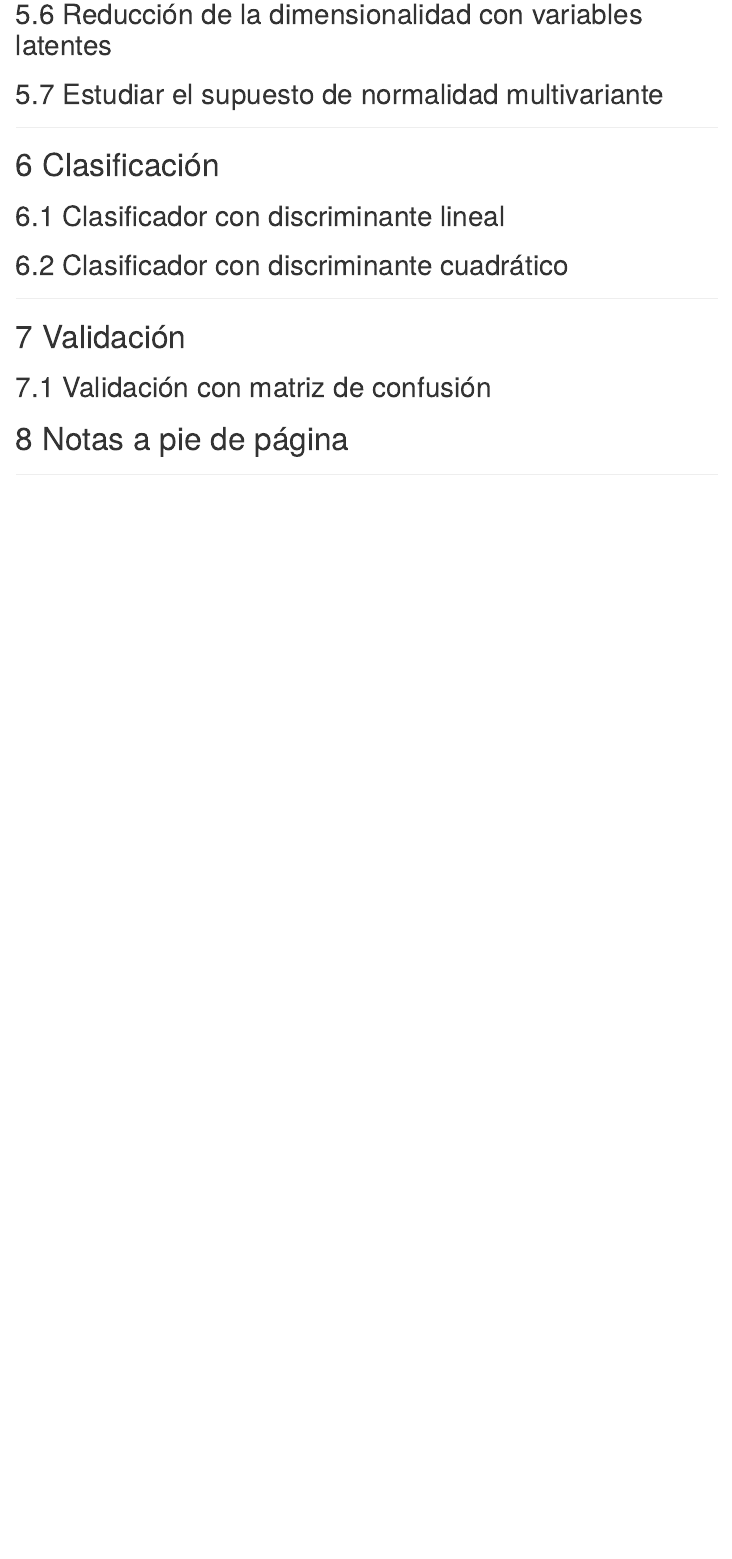
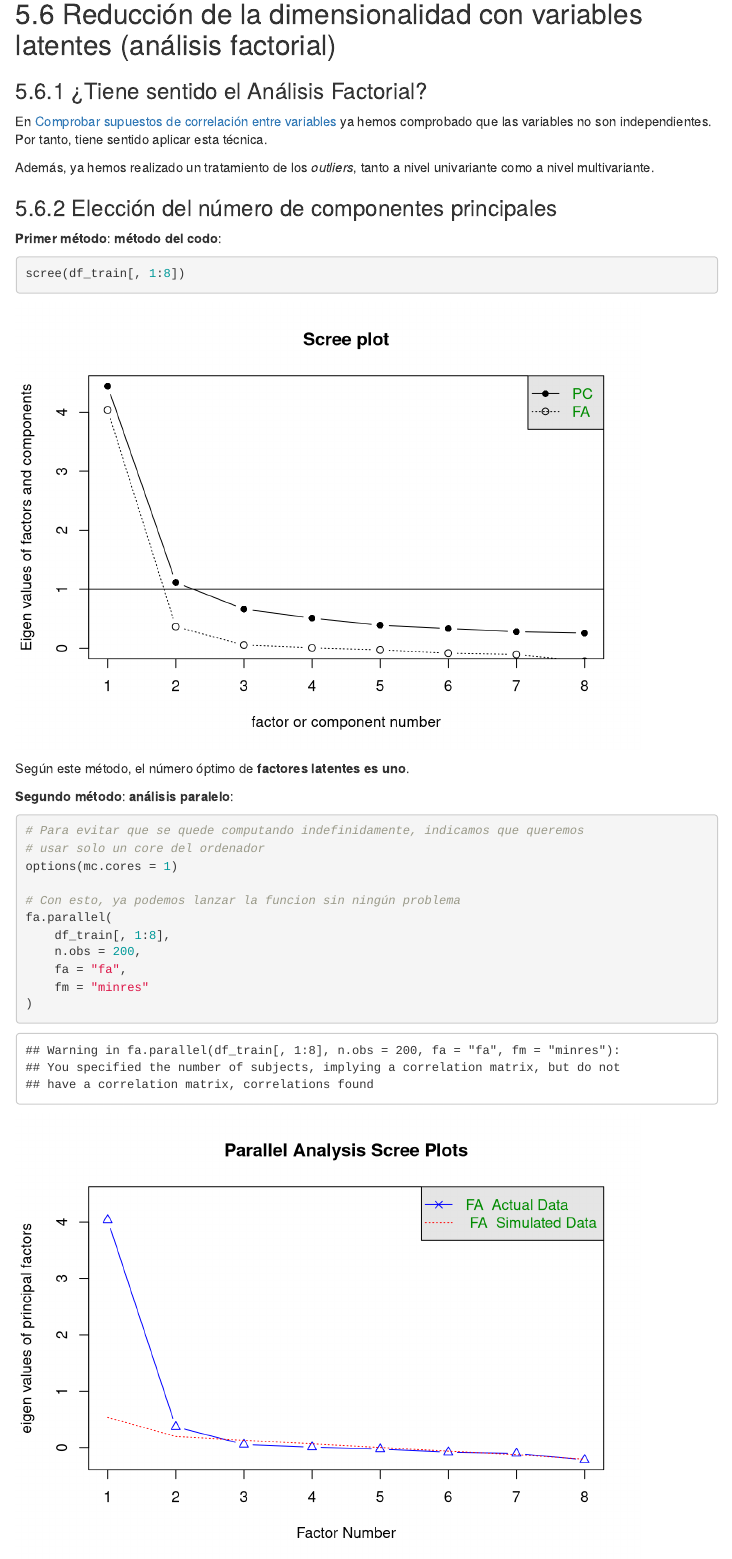
Before and after one commit to SergioQuijanoRey/EstadisticaMultivariantePracticaFinal, an R Markdown document (src/Notebook.rmd): the page in a window 1100 px wide, from 8480 px down before the commit and from 8560 px down after it, so that both start at the same text. Rendered offline with R 4.5, knitr and Pandoc, with nearby package versions; some code elsewhere in the file could not run offline; menus at the side of the page are left out.

Commit message:
feat: empezamos a desarrollar el analisis factorial

````diff
--- a/src/Notebook.rmd
+++ b/src/Notebook.rmd
@@ -858,5 +860,34 @@ fviz_pca_ind(
 )+theme_bw()
 ```
 
-## Reducción de la dimensionalidad con variables latentes
+## Reducción de la dimensionalidad con variables latentes (análisis factorial)
 
+### ¿Tiene sentido el Análisis Factorial?
+
+En [Comprobar supuestos de correlación entre variables] ya hemos comprobado que las variables no son independientes. Por tanto, tiene sentido aplicar esta técnica.
+
+Además, ya hemos realizado un tratamiento de los *outliers*, tanto a nivel univariante como a nivel multivariante.
+
+### Elección del número de componentes principales
+
+**Primer método**: **método del codo**:
+
+```{r}
+scree(df_train[, 1:8])
+```
+
+Según este método, el número óptimo de **factores latentes es uno**.
+
+**Segundo método**: **análisis paralelo**:
+
+```{r}
+# Para evitar que se quede computando indefinidamente, indicamos que queremos
+# usar solo un core del ordenador
+options(mc.cores = 1)
+
+# Con esto, ya podemos lanzar la funcion sin ningún problema
+fa.parallel(
+    df_train[, 1:8],
+    n.obs = 200,
+    fa = "fa",
+    fm = "minres"
````
Also changed, not shown: src/Notebook.rmd (42 more changed lines).
